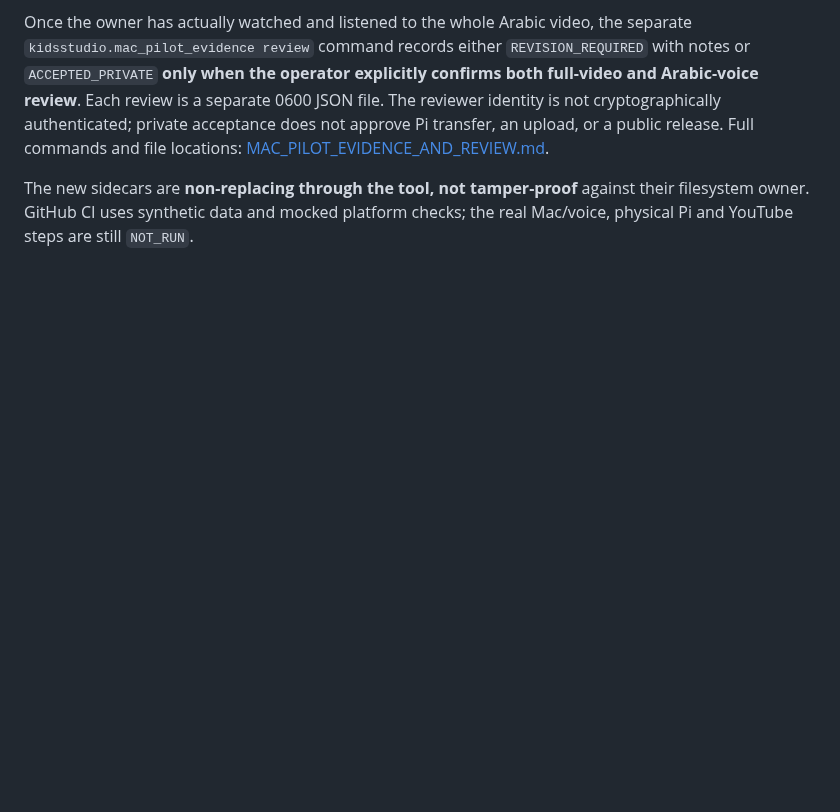
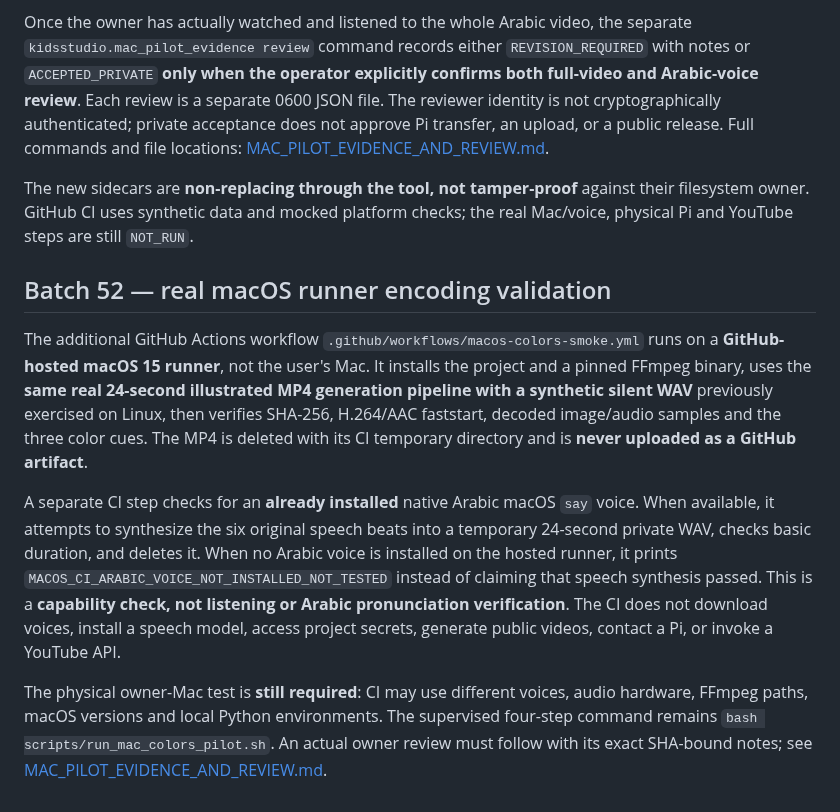
Before and after one commit to ali96adil/KidsStudio, a Markdown page: docs/FIRST_PLAYABLE_COLORS_PILOT.md, the part around the change. GitHub-like rendering; blank space fills up the shorter version.

Commit message:
Batch 52: document hosted macOS encoded-video testing and explicit absence of operator hardware qualification

```diff
--- a/docs/FIRST_PLAYABLE_COLORS_PILOT.md
+++ b/docs/FIRST_PLAYABLE_COLORS_PILOT.md
@@ -136,3 +136,11 @@ The foreground Mac launcher now includes a **fourth step**: after the verified H
 Once the owner has actually watched and listened to the whole Arabic video, the separate `kidsstudio.mac_pilot_evidence review` command records either `REVISION_REQUIRED` with notes or `ACCEPTED_PRIVATE` **only when the operator explicitly confirms both full-video and Arabic-voice review**. Each review is a separate 0600 JSON file. The reviewer identity is not cryptographically authenticated; private acceptance does not approve Pi transfer, an upload, or a public release. Full commands and file locations: [MAC_PILOT_EVIDENCE_AND_REVIEW.md](MAC_PILOT_EVIDENCE_AND_REVIEW.md).
 
 The new sidecars are **non-replacing through the tool, not tamper-proof** against their filesystem owner. GitHub CI uses synthetic data and mocked platform checks; the real Mac/voice, physical Pi and YouTube steps are still `NOT_RUN`.
+
+## Batch 52 — real macOS runner encoding validation
+
+The additional GitHub Actions workflow `.github/workflows/macos-colors-smoke.yml` runs on a **GitHub-hosted macOS 15 runner**, not the user's Mac. It installs the project and a pinned FFmpeg binary, uses the **same real 24-second illustrated MP4 generation pipeline with a synthetic silent WAV** previously exercised on Linux, then verifies SHA-256, H.264/AAC faststart, decoded image/audio samples and the three color cues. The MP4 is deleted with its CI temporary directory and is **never uploaded as a GitHub artifact**.
+
+A separate CI step checks for an **already installed** native Arabic macOS `say` voice. When available, it attempts to synthesize the six original speech beats into a temporary 24-second private WAV, checks basic duration, and deletes it. When no Arabic voice is installed on the hosted runner, it prints `MACOS_CI_ARABIC_VOICE_NOT_INSTALLED_NOT_TESTED` instead of claiming that speech synthesis passed. This is a **capability check, not listening or Arabic pronunciation verification**. The CI does not download voices, install a speech model, access project secrets, generate public videos, contact a Pi, or invoke a YouTube API.
+
+The physical owner-Mac test is **still required**: CI may use different voices, audio hardware, FFmpeg paths, macOS versions and local Python environments. The supervised four-step command remains `bash scripts/run_mac_colors_pilot.sh`. An actual owner review must follow with its exact SHA-bound notes; see [MAC_PILOT_EVIDENCE_AND_REVIEW.md](MAC_PILOT_EVIDENCE_AND_REVIEW.md).
```
